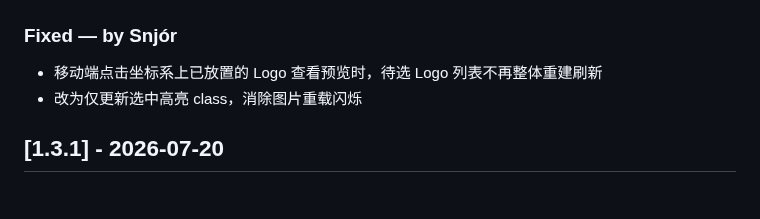
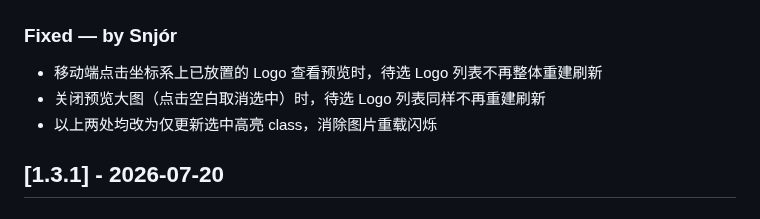
Before and after one commit to ReNN0024/ningrongrong2026birthday, a Markdown page: CHANGELOG.md, the part around the change. Drawn GitHub-style.

Commit message:
docs: CHANGELOG v1.3.2 补充关闭预览时的修复说明

```diff
--- a/CHANGELOG.md
+++ b/CHANGELOG.md
@@ -8,7 +8,8 @@
 
 ### Fixed — by Snjór
 - 移动端点击坐标系上已放置的 Logo 查看预览时，待选 Logo 列表不再整体重建刷新
-- 改为仅更新选中高亮 class，消除图片重载闪烁
+- 关闭预览大图（点击空白取消选中）时，待选 Logo 列表同样不再重建刷新
+- 以上两处均改为仅更新选中高亮 class，消除图片重载闪烁
 
 ## [1.3.1] - 2026-07-20
 
```
